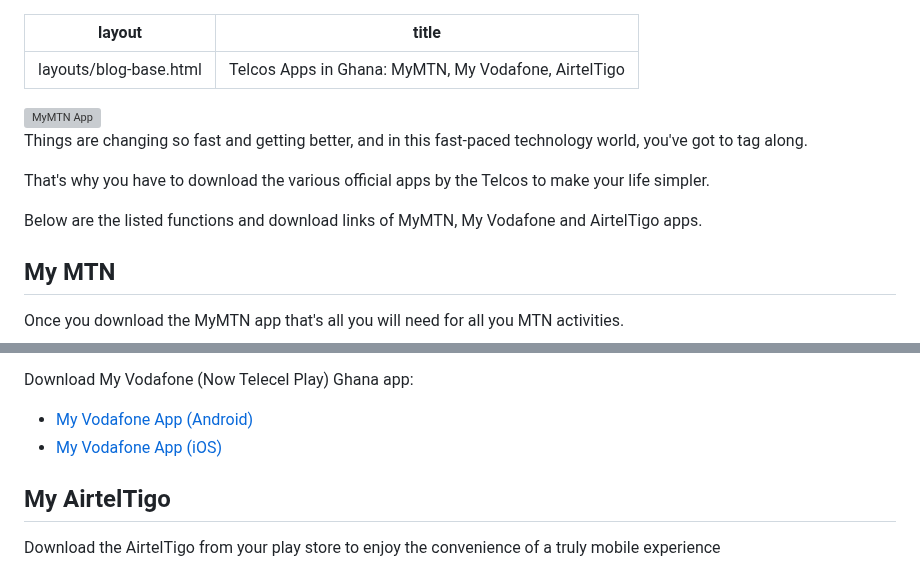
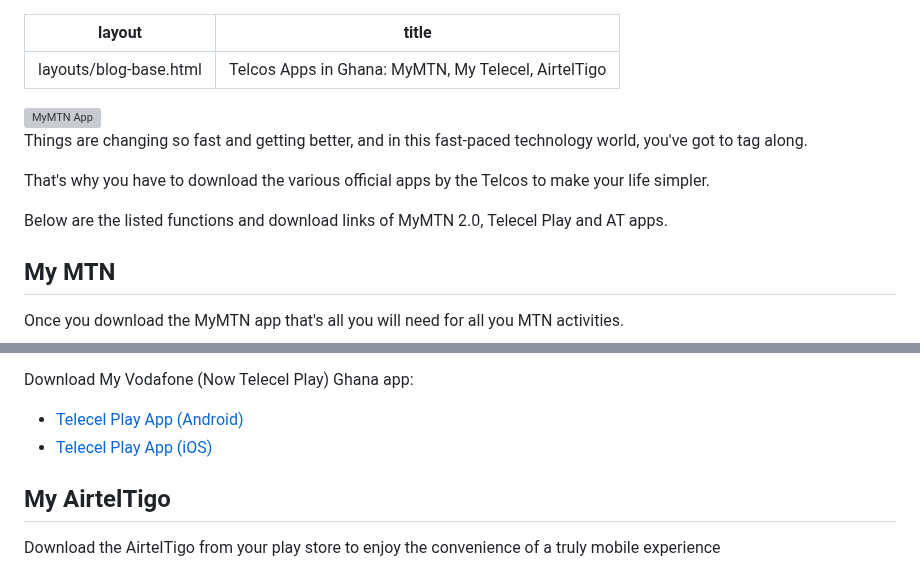
Before and after one commit to ludykraks/Gold, a Markdown page: src/blog/telcos-mobile-app-ghana.md, 2 parts joined by grey strips. GitHub-like rendering; grey boxes are pictures that could not be loaded.

```diff
--- a/src/blog/telcos-mobile-app-ghana.md
+++ b/src/blog/telcos-mobile-app-ghana.md
@@ -1,6 +1,6 @@
 ---
 layout: "layouts/blog-base.html"
-title: "Telcos Apps in Ghana: MyMTN, My Vodafone, AirtelTigo"
+title: "Telcos Apps in Ghana: MyMTN, My Telecel, AirtelTigo"
 
 ---
 
@@ -9,7 +9,7 @@ title: "Telcos Apps in Ghana: MyMTN, My Vodafone, AirtelTigo"
 <p>Things are changing so fast and getting better, and in this fast-paced
       technology world, you've got to tag along.</p>
       <p>That's why you have to download the various official apps by the Telcos to make your life simpler.</p>
-      <p>Below are the listed functions and download links of MyMTN, My Vodafone and AirtelTigo apps.</p>
+      <p>Below are the listed functions and download links of MyMTN 2.0, Telecel Play and AT apps.</p>
 
 <h2>My MTN</h2>
       <p>Once you download the MyMTN app that's all you will need for all you MTN activities.</p>
@@ -48,8 +48,8 @@ title: "Telcos Apps in Ghana: MyMTN, My Vodafone, AirtelTigo"
       </ol>
       <p>Download My Vodafone (Now Telecel Play) Ghana app:</p>
       <ul>
-       <li><a href="https://play.google.com/store/apps/details?id=com.myvodafone.app" rel="noopener">My Vodafone App (Android)</a></li>
-       <li><a href="https://apps.apple.com/gh/app/my-vodafone-ghana/id1440915381" rel="noopener">My Vodafone App (iOS)</a></li>
+       <li><a href="https://play.google.com/store/apps/details?id=com.myvodafone.app" rel="noopener"> Telecel Play App (Android)</a></li>
+       <li><a href="https://apps.apple.com/gh/app/my-vodafone-ghana/id1440915381" rel="noopener"> Telecel Play App (iOS)</a></li>
       </ul>
       <h2>My AirtelTigo</h2>
       <p>Download the AirtelTigo from your play store to enjoy the convenience of a truly mobile experience</p>
```
Also changed, not shown: other parts of src/blog/telcos-mobile-app-ghana.md (+1 -1 lines).
